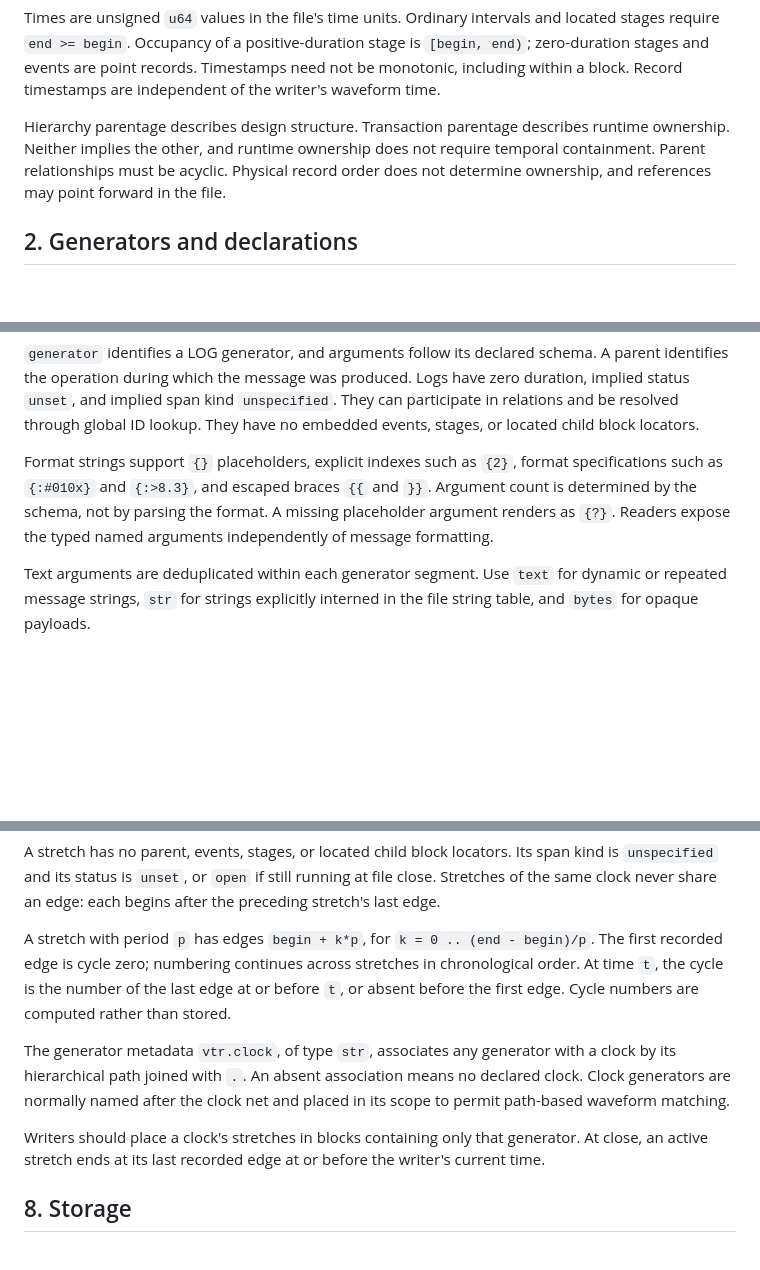
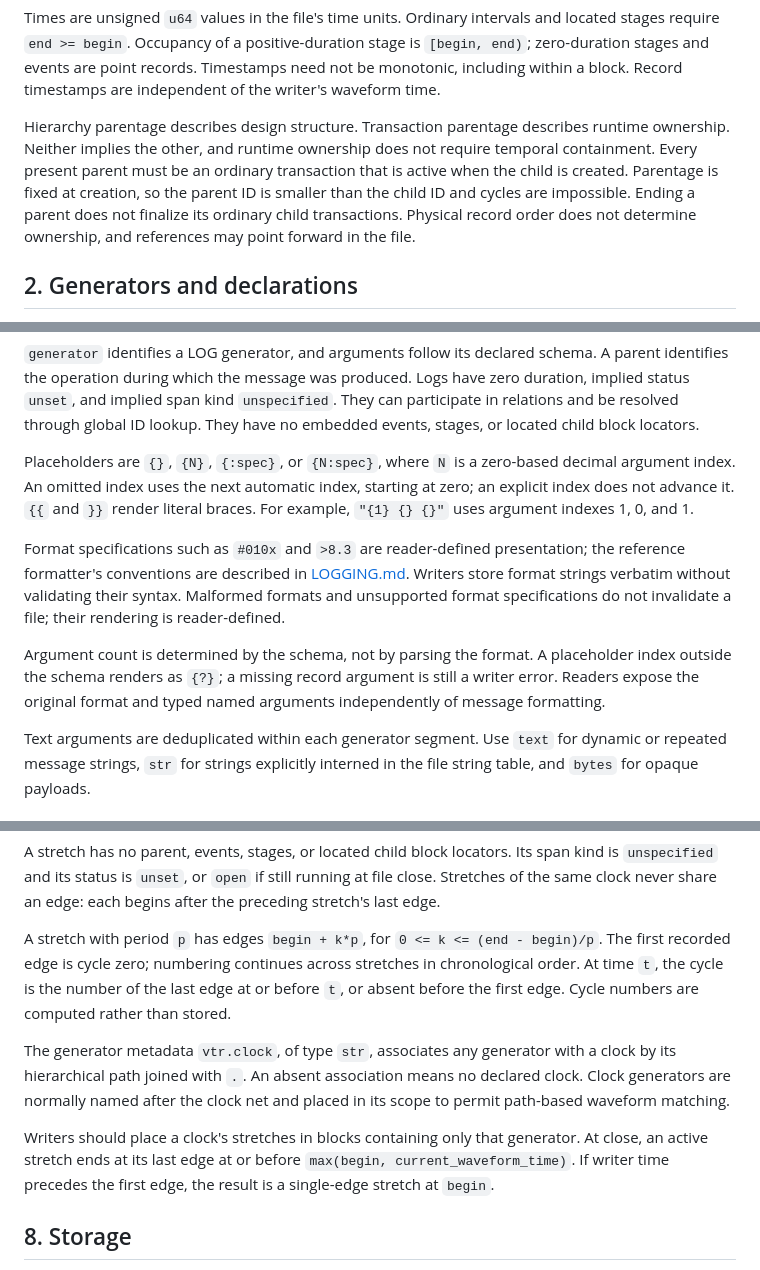
Before and after one commit to ripopov/volna, a Markdown page: vtr/docs/TRANSACTIONS.md, 3 parts joined by grey strips. Rendered like a GitHub page; blank space fills up the shorter version.

Commit message:
docs(vtr): clarify transaction proposal semantics

```diff
--- a/vtr/docs/TRANSACTIONS.md
+++ b/vtr/docs/TRANSACTIONS.md
@@ -107,9 +107,12 @@ are independent of the writer's waveform time.
 
 Hierarchy parentage describes design structure. Transaction parentage describes
 runtime ownership. Neither implies the other, and runtime ownership does not
-require temporal containment. Parent relationships must be acyclic. Physical
-record order does not determine ownership, and references may point forward
-in the file.
+require temporal containment. Every present parent must be an ordinary
+transaction that is active when the child is created. Parentage is fixed at
+creation, so the parent ID is smaller than the child ID and cycles are
+impossible. Ending a parent does not finalize its ordinary child transactions.
+Physical record order does not determine ownership, and references may point
+forward in the file.
 
 ## 2. Generators and declarations
 
@@ -482,11 +491,21 @@ kind `unspecified`. They can participate in relations and be resolved through
 global ID lookup.
 They have no embedded events, stages, or located child block locators.
 
-Format strings support `{}` placeholders, explicit indexes such as `{2}`,
-format specifications such as `{:#010x}` and `{:>8.3}`, and escaped braces
-`{{` and `}}`. Argument count is determined by the schema, not by parsing the
-format. A missing placeholder argument renders as `{?}`. Readers expose the
-typed named arguments independently of message formatting.
+Placeholders are `{}`, `{N}`, `{:spec}`, or `{N:spec}`, where `N` is a zero-based
+decimal argument index. An omitted index uses the next automatic index, starting
+at zero; an explicit index does not advance it. `{{` and `}}` render literal
+braces. For example, `"{1} {} {}"` uses argument indexes 1, 0, and 1.
+
+Format specifications such as `#010x` and `>8.3` are reader-defined presentation;
+the reference formatter's conventions are described in
+[LOGGING.md](LOGGING.md#format-strings). Writers store format strings verbatim
+without validating their syntax. Malformed formats and unsupported format
+specifications do not invalidate a file; their rendering is reader-defined.
+
+Argument count is determined by the schema, not by parsing the format. A
+placeholder index outside the schema renders as `{?}`; a missing record argument
+is still a writer error. Readers expose the original format and typed named
+arguments independently of message formatting.
 
 Text arguments are deduplicated within each generator segment. Use `text` for
 dynamic or repeated message strings, `str` for strings explicitly interned in
@@ -549,7 +568,7 @@ running at file close. Stretches of the same clock never share an edge:
 each begins after the preceding stretch's last edge.
 
 A stretch with period `p` has edges `begin + k*p`, for
-`k = 0 .. (end - begin)/p`. The first recorded edge is cycle zero; numbering
+`0 <= k <= (end - begin)/p`. The first recorded edge is cycle zero; numbering
 continues across stretches in chronological order. At time `t`, the cycle
 is the number of the last edge at or before `t`, or absent before the first
 edge. Cycle numbers are computed rather than stored.
@@ -560,8 +579,9 @@ means no declared clock. Clock generators are normally named after the clock
 net and placed in its scope to permit path-based waveform matching.
 
 Writers should place a clock's stretches in blocks containing only that
-generator. At close, an active stretch ends at its last recorded edge at or
-before the writer's current time.
+generator. At close, an active stretch ends at its last edge at or before
+`max(begin, current_waveform_time)`. If writer time precedes the first edge,
+the result is a single-edge stretch at `begin`.
 
 ## 8. Storage
 
```
Also changed, not shown: other parts of vtr/docs/TRANSACTIONS.md (+18 -9 lines).
